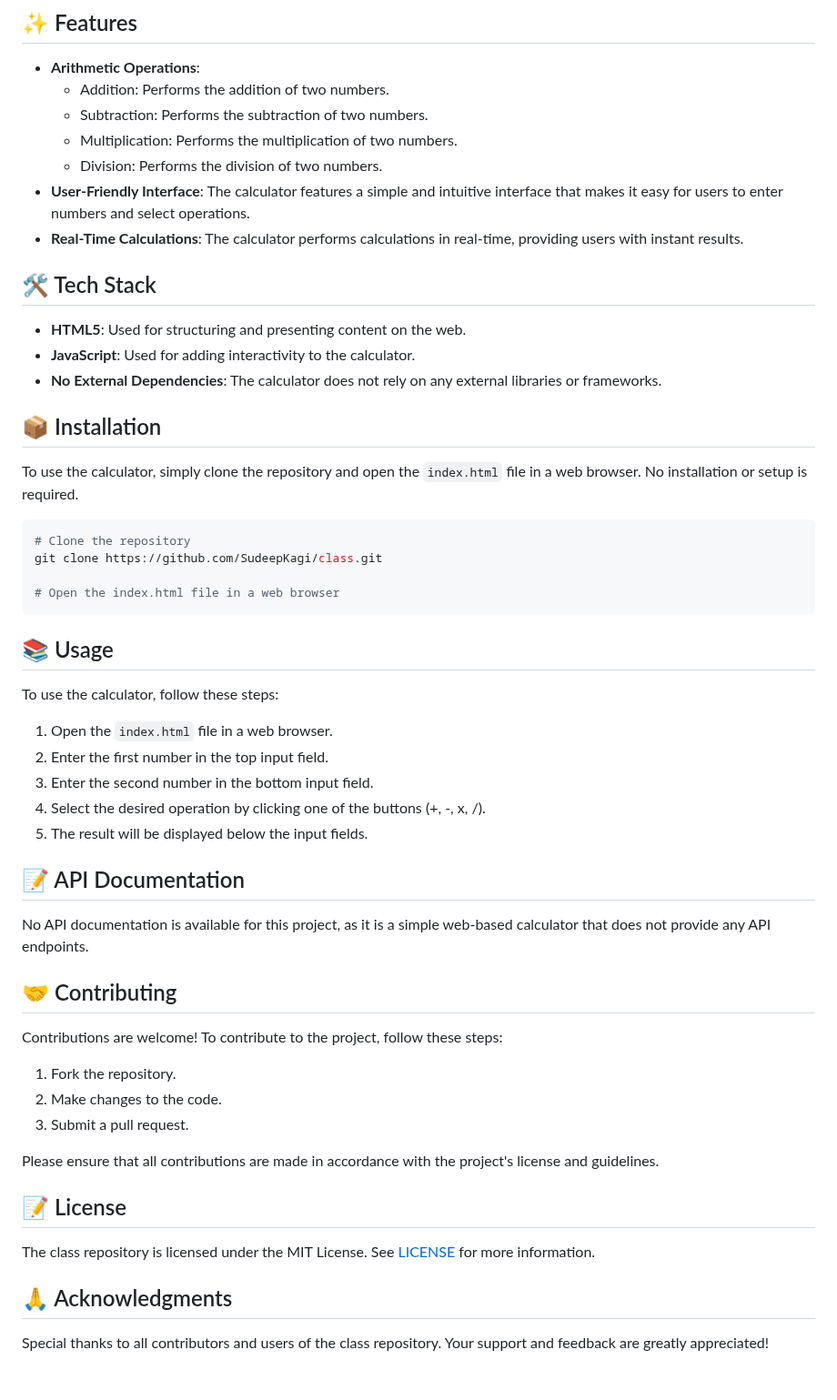
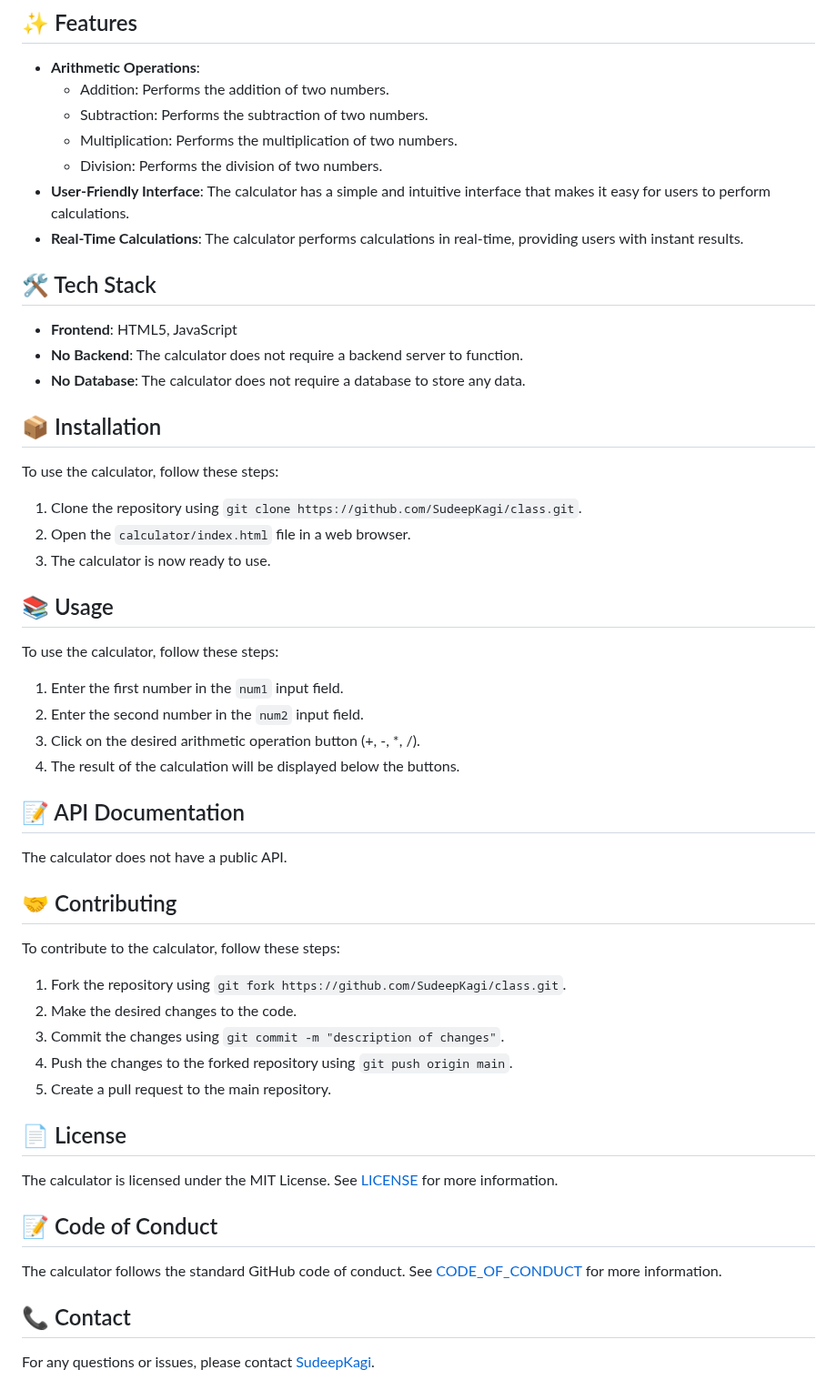
Before and after one commit to SudeepKagi/class, a Markdown page: README.md, the part around the change. Shown at 91% size. Drawn GitHub-style.

Commit message:
📚 Update README.md via DaemonGit AI

````diff
--- a/README.md
+++ b/README.md
@@ -28,47 +28,43 @@ The class repository is a simple web-based calculator that allows users to perfo
   + Subtraction: Performs the subtraction of two numbers.
   + Multiplication: Performs the multiplication of two numbers.
   + Division: Performs the division of two numbers.
-* **User-Friendly Interface**: The calculator features a simple and intuitive interface that makes it easy for users to enter numbers and select operations.
+* **User-Friendly Interface**: The calculator has a simple and intuitive interface that makes it easy for users to perform calculations.
 * **Real-Time Calculations**: The calculator performs calculations in real-time, providing users with instant results.
 
 ## 🛠️ Tech Stack
-* **HTML5**: Used for structuring and presenting content on the web.
-* **JavaScript**: Used for adding interactivity to the calculator.
-* **No External Dependencies**: The calculator does not rely on any external libraries or frameworks.
+* **Frontend**: HTML5, JavaScript
+* **No Backend**: The calculator does not require a backend server to function.
+* **No Database**: The calculator does not require a database to store any data.
 
 ## 📦 Installation
-To use the calculator, simply clone the repository and open the `index.html` file in a web browser. No installation or setup is required.
-
-```bash
-# Clone the repository
-git clone https://github.com/SudeepKagi/class.git
-
-# Open the index.html file in a web browser
-```
+To use the calculator, follow these steps:
+1. Clone the repository using `git clone https://github.com/SudeepKagi/class.git`.
+2. Open the `calculator/index.html` file in a web browser.
+3. The calculator is now ready to use.
 
 ## 📚 Usage
 To use the calculator, follow these steps:
-
-1. Open the `index.html` file in a web browser.
-2. Enter the first number in the top input field.
-3. Enter the second number in the bottom input field.
-4. Select the desired operation by clicking one of the buttons (+, -, x, /).
-5. The result will be displayed below the input fields.
+1. Enter the first number in the `num1` input field.
+2. Enter the second number in the `num2` input field.
+3. Click on the desired arithmetic operation button (+, -, \*, /).
+4. The result of the calculation will be displayed below the buttons.
 
 ## 📝 API Documentation
-No API documentation is available for this project, as it is a simple web-based calculator that does not provide any API endpoints.
+The calculator does not have a public API.
 
 ## 🤝 Contributing
-Contributions are welcome! To contribute to the project, follow these steps:
+To contribute to the calculator, follow these steps:
+1. Fork the repository using `git fork https://github.com/SudeepKagi/class.git`.
+2. Make the desired changes to the code.
+3. Commit the changes using `git commit -m "description of changes"`.
+4. Push the changes to the forked repository using `git push origin main`.
+5. Create a pull request to the main repository.
 
-1. Fork the repository.
-2. Make changes to the code.
-3. Submit a pull request.
+## 📄 License
+The calculator is licensed under the MIT License. See [LICENSE](LICENSE) for more information.
 
-Please ensure that all contributions are made in accordance with the project's license and guidelines.
+## 📝 Code of Conduct
+The calculator follows the standard GitHub code of conduct. See [CODE_OF_CONDUCT](CODE_OF_CONDUCT) for more information.
 
-## 📝 License
-The class repository is licensed under the MIT License. See [LICENSE](LICENSE) for more information.
-
-## 🙏 Acknowledgments
-Special thanks to all contributors and users of the class repository. Your support and feedback are greatly appreciated!
+## 📞 Contact
+For any questions or issues, please contact [SudeepKagi](https://github.com/SudeepKagi).
````
